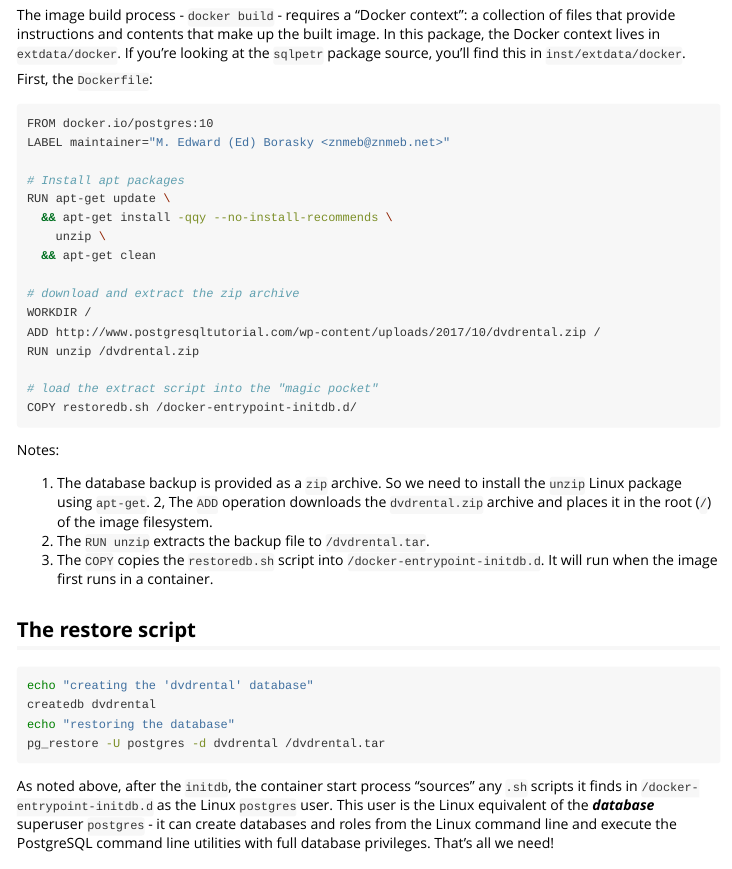
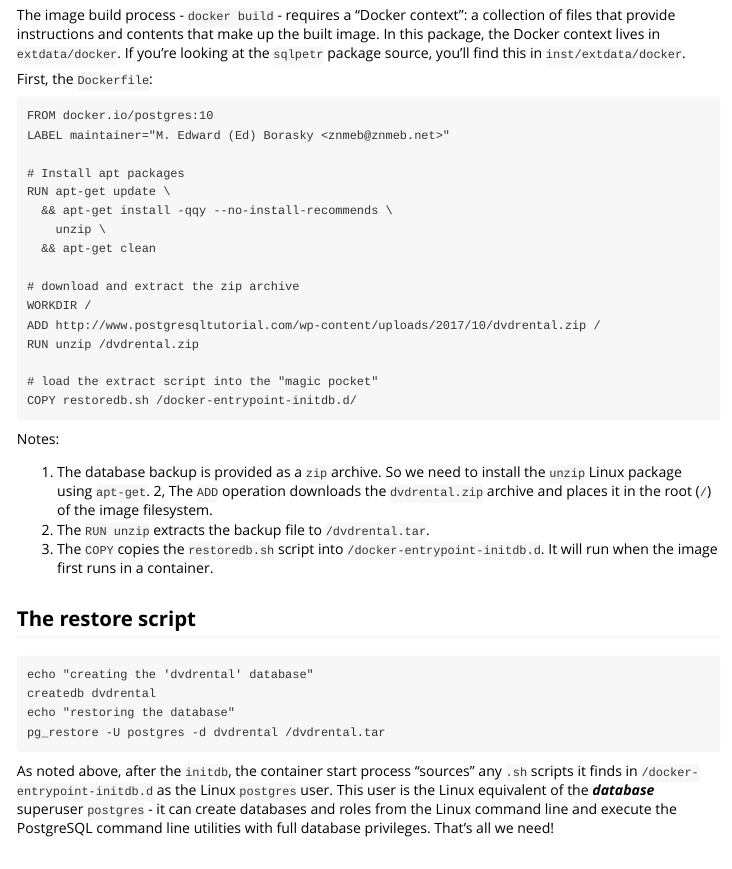
Before and after one commit to smithjd/sqlpetr, an R Markdown document (vignettes/building-the-dvdrental-docker-image.Rmd): the page in a window 1100 px wide, from 880 px down. Rendered offline with R 4.5, knitr and Pandoc, with nearby package versions.

Commit message:
don't use bash code chunks

````diff
--- a/vignettes/building-the-dvdrental-docker-image.Rmd
+++ b/vignettes/building-the-dvdrental-docker-image.Rmd
@@ -45,7 +45,7 @@ The image build process - `docker build` - requires a "Docker context": a collec
 
 First, the `Dockerfile`:
 
-```{bash eval = FALSE}
+```
 FROM docker.io/postgres:10
 LABEL maintainer="M. Edward (Ed) Borasky <znmeb@znmeb.net>"
 
@@ -73,7 +73,7 @@ Notes:
 
 ## The restore script
 
-```{bash eval = FALSE}
+```
 echo "creating the 'dvdrental' database"
 createdb dvdrental
 echo "restoring the database"
````
